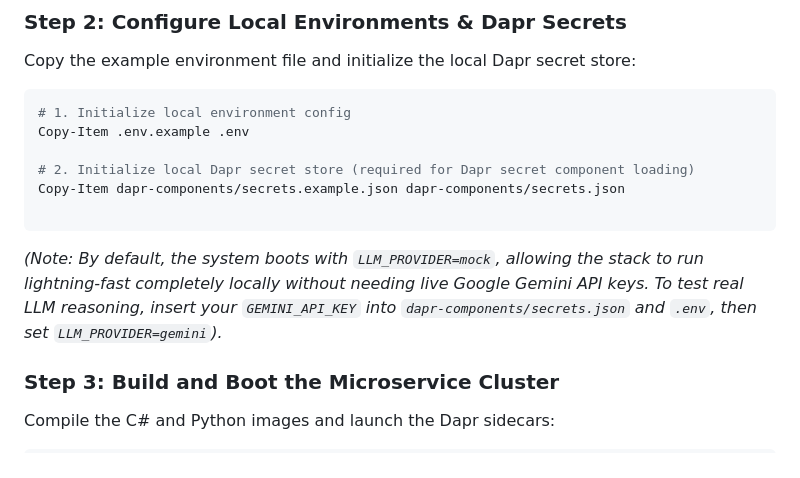
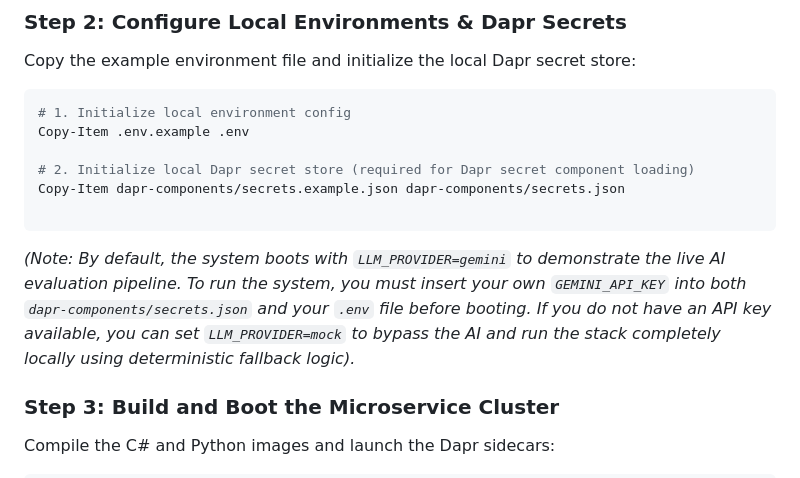
Before and after one commit to MEISTER97/ApprovalFlow, a Markdown page: README.md, the part around the change. Drawn GitHub-style.

````diff
--- a/README.md
+++ b/README.md
@@ -93,7 +93,7 @@ Copy-Item dapr-components/secrets.example.json dapr-components/secrets.json
 
 ```
 
-*(Note: By default, the system boots with `LLM_PROVIDER=mock`, allowing the stack to run lightning-fast completely locally without needing live Google Gemini API keys. To test real LLM reasoning, insert your `GEMINI_API_KEY` into `dapr-components/secrets.json` and `.env`, then set `LLM_PROVIDER=gemini`).*
+*(Note: By default, the system boots with `LLM_PROVIDER=gemini` to demonstrate the live AI evaluation pipeline. To run the system, you must insert your own `GEMINI_API_KEY` into both `dapr-components/secrets.json` and your `.env` file before booting. If you do not have an API key available, you can set `LLM_PROVIDER=mock` to bypass the AI and run the stack completely locally using deterministic fallback logic).*
 
 ### Step 3: Build and Boot the Microservice Cluster
 
````
